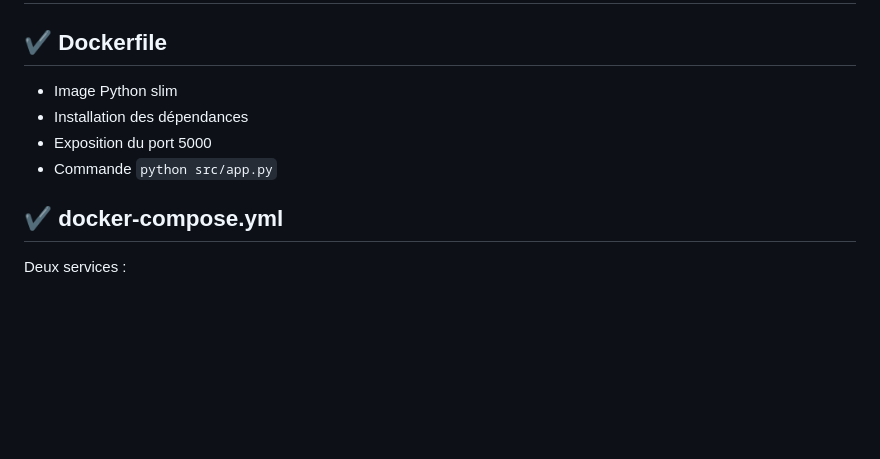
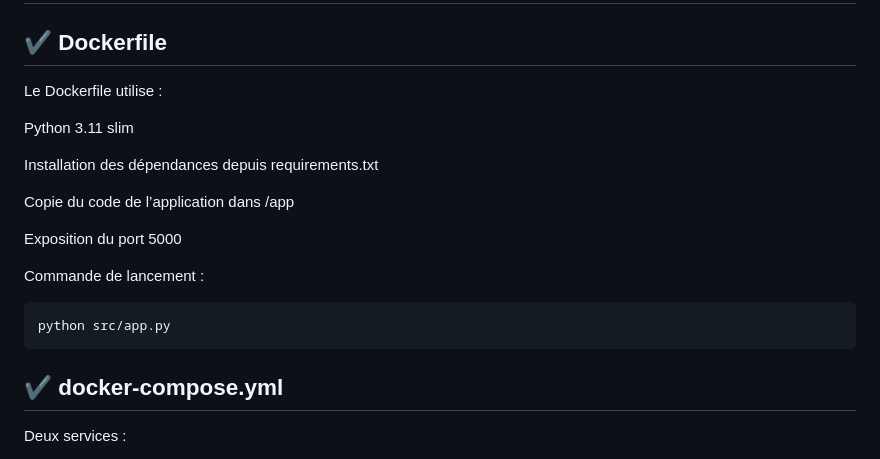
Before and after one commit to benaissaislem/Devops-DataOps, a Markdown page: README.md, the part around the change printed below. GitHub-like rendering; blank space fills up the shorter version.

````diff
--- a/README.md
+++ b/README.md
@@ -174,10 +174,20 @@ Dashboard statique développé avec :
 # 6. Conteneurisation (Docker)
 
 ## ✔ Dockerfile
-* Image Python slim
-* Installation des dépendances
-* Exposition du port 5000
-* Commande `python src/app.py`
+Le Dockerfile utilise :
+
+Python 3.11 slim
+
+Installation des dépendances depuis requirements.txt
+
+Copie du code de l’application dans /app
+
+Exposition du port 5000
+
+Commande de lancement :
+```
+python src/app.py
+```
 
 ## ✔ docker-compose.yml
 Deux services :
````
Also changed, not shown: other parts of README.md (+1 -1 lines).
